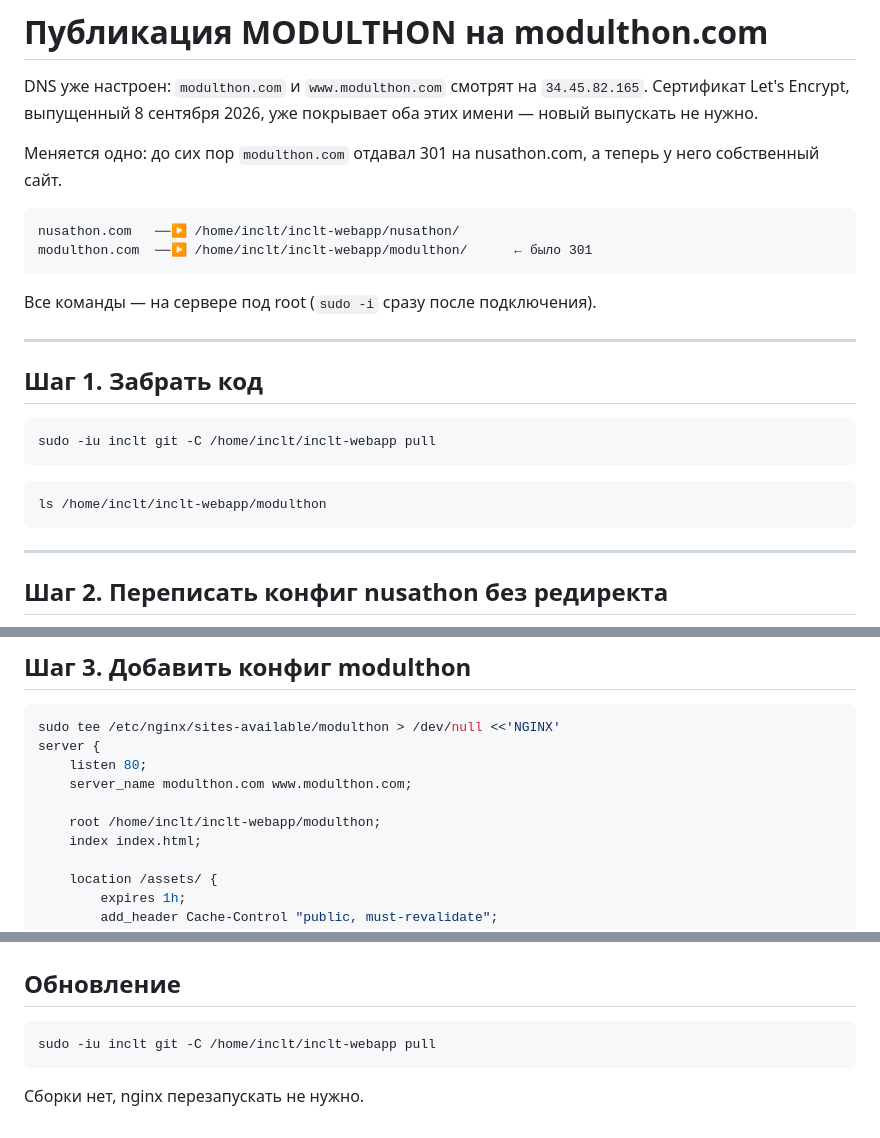
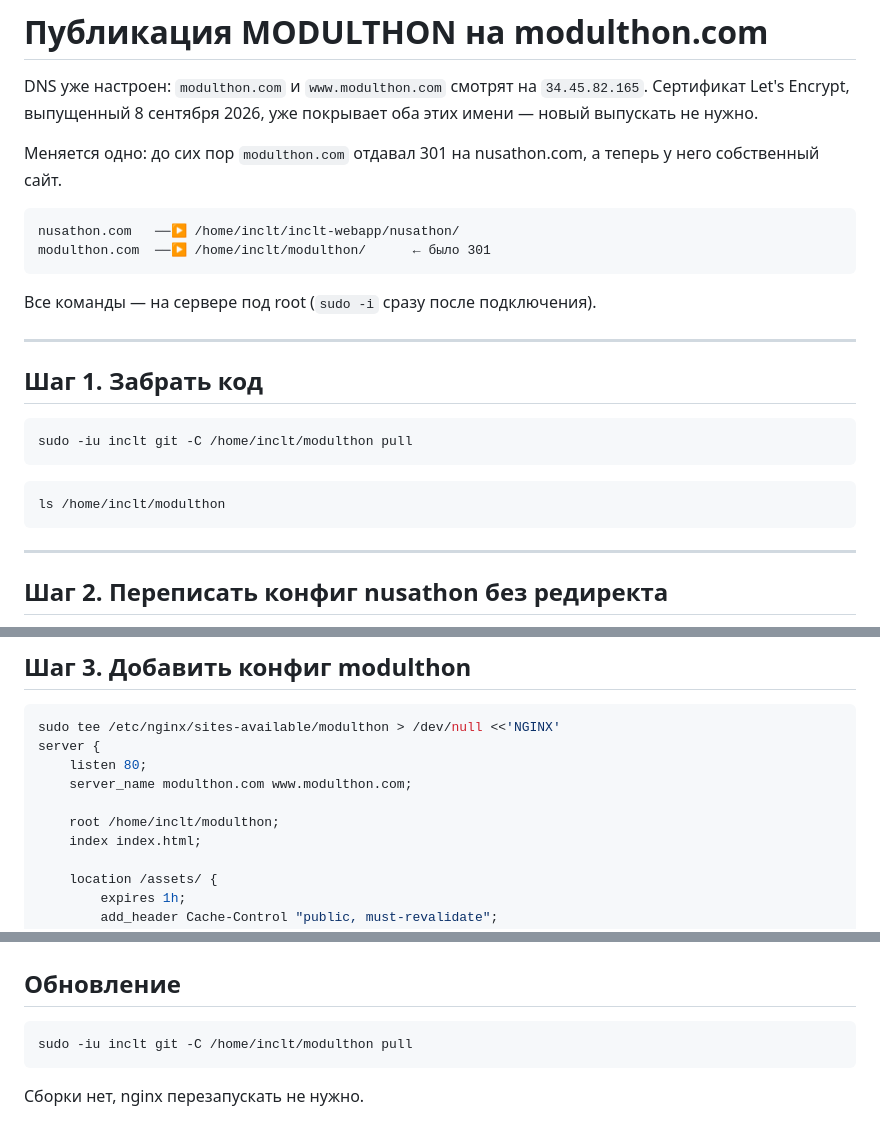
Before and after one commit to Blagotvorec/modulthon, a Markdown page: DEPLOY.md, 3 parts joined by grey strips. GitHub-like rendering.

Commit message:
Stand on our own checkout, not a folder inside the INCLT repo
The project has its own repository and its own domain now, so the deploy
paths point at /home/inclt/modulthon. Leaving them inside inclt-webapp would
give the server two copies of this site and let an edit land in the one
nginx is not serving.

Co-Authored-By: Claude Opus 5 <noreply@anthropic.com>

````diff
--- a/DEPLOY.md
+++ b/DEPLOY.md
@@ -9,7 +9,7 @@ DNS уже настроен: `modulthon.com` и `www.modulthon.com` смотря
 
 ```
 nusathon.com   ──▶ /home/inclt/inclt-webapp/nusathon/
-modulthon.com  ──▶ /home/inclt/inclt-webapp/modulthon/      ← было 301
+modulthon.com  ──▶ /home/inclt/modulthon/      ← было 301
 ```
 
 Все команды — на сервере под root (`sudo -i` сразу после подключения).
@@ -19,11 +19,11 @@ modulthon.com  ──▶ /home/inclt/inclt-webapp/modulthon/      ← было 3
 ## Шаг 1. Забрать код
 
 ```bash
-sudo -iu inclt git -C /home/inclt/inclt-webapp pull
+sudo -iu inclt git -C /home/inclt/modulthon pull
 ```
 
 ```bash
-ls /home/inclt/inclt-webapp/modulthon
+ls /home/inclt/modulthon
 ```
 
 ---
@@ -74,7 +74,7 @@ server {
     listen 80;
     server_name modulthon.com www.modulthon.com;
 
-    root /home/inclt/inclt-webapp/modulthon;
+    root /home/inclt/modulthon;
     index index.html;
 
     location /assets/ {
@@ -143,7 +143,7 @@ sudo certbot --nginx -d nusathon.com -d www.nusathon.com -d modulthon.com -d www
 ## Обновление
 
 ```bash
-sudo -iu inclt git -C /home/inclt/inclt-webapp pull
+sudo -iu inclt git -C /home/inclt/modulthon pull
 ```
 
 Сборки нет, nginx перезапускать не нужно.
````
